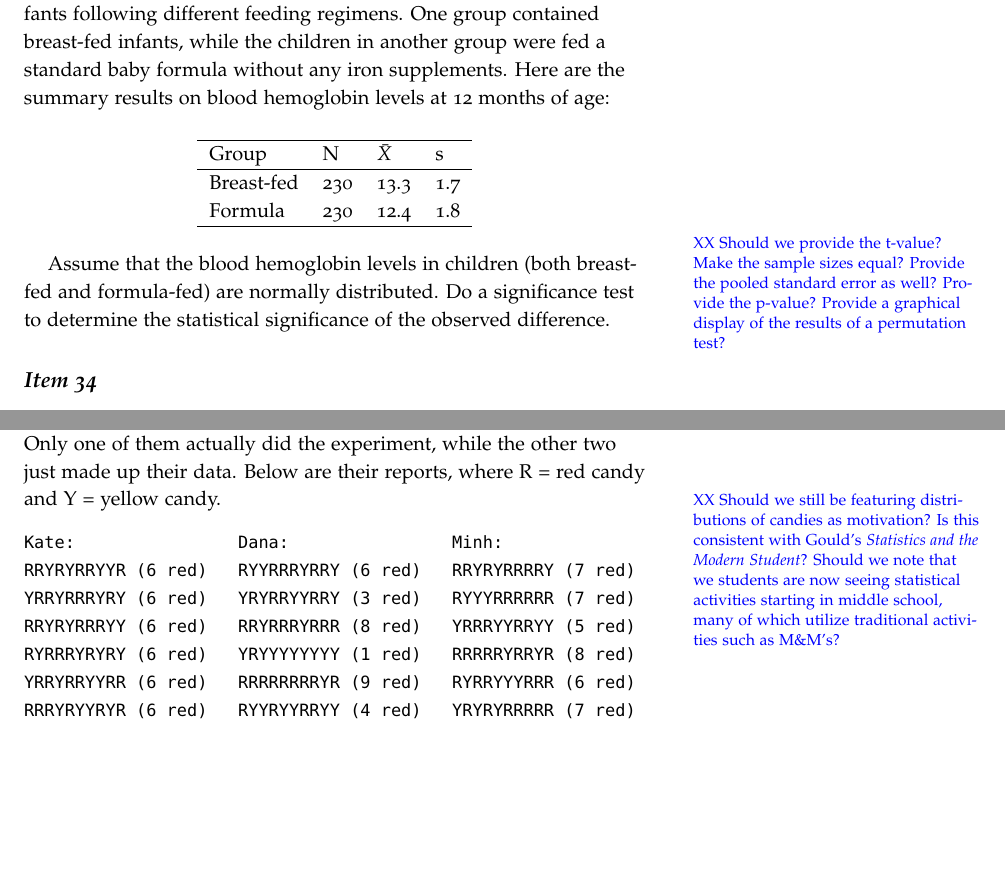
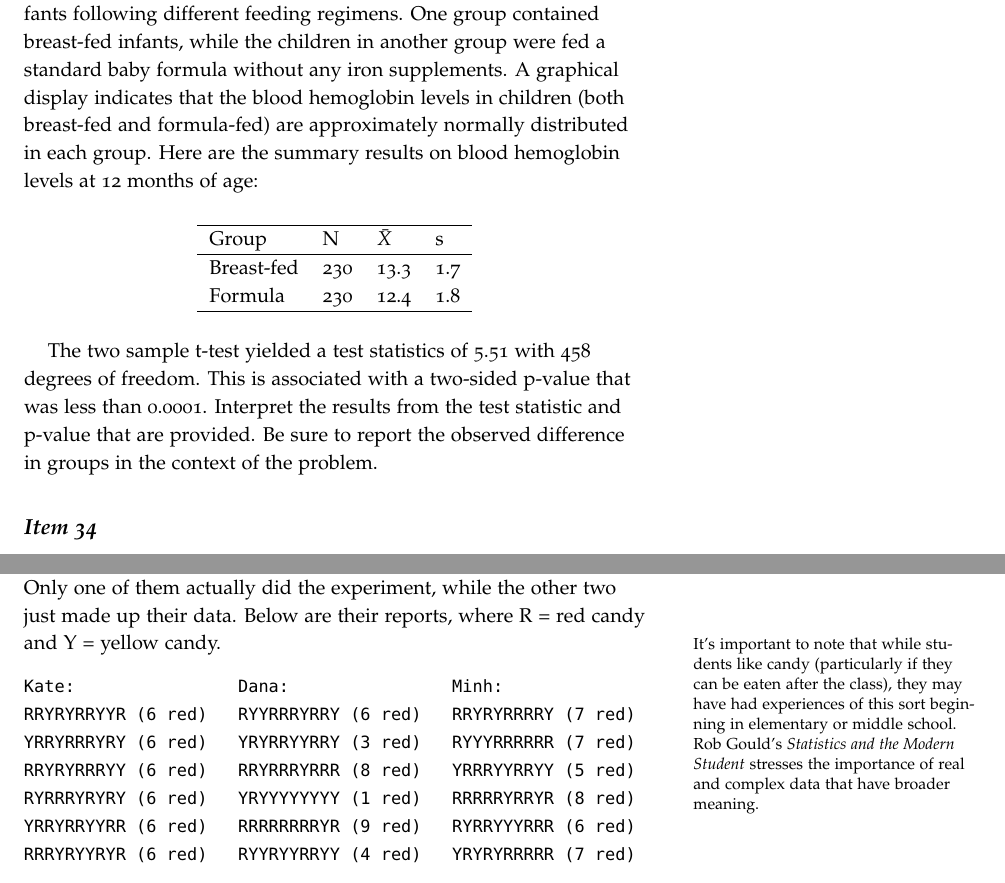
Before and after one commit to nicholasjhorton/GAISE-2016, a LaTeX thesis (2016-draft/GAISE-report-tufte.tex, which reads 2016-draft/appendix-assessment.tex): two parts of pages 59 and 63 of 70 before the commit and two parts of pages 58 and 62 of 69 after it, joined at a grey line, cut so that both start at the same text, the shorter picture padded with empty space. Compiled offline with pdfLaTeX.

Commit message:
Changes to assessment.

```diff
--- a/2016-draft/appendix-assessment.tex
+++ b/2016-draft/appendix-assessment.tex
@@ -568,7 +567,10 @@ According to a U.S. Food and Drug Administration (FDA) study, a cup of coffee co
 An internet company is planning to test which of two online ad campaigns is more effective in generating clicks on their site.  Outline the design of an experiment you would use to examine this claim.  Assume you have money to place 500 ads for each of the two possible campaigns.
 
 \subsection{\textbf{\textit{Item 33}}}
-A study of iron deficiency among infants compared samples of infants following different feeding regimens.  One group contained breast-fed infants, while the children in another group were fed a standard baby formula without any iron supplements.  Here are the summary results on blood hemoglobin levels at 12 months of age:
+A study of iron deficiency among infants compared samples of infants following different feeding regimens.  One group contained breast-fed infants, while the children in another group were fed a standard baby formula without any iron supplements.
+A graphical display indicates that the
+blood hemoglobin levels in children (both breast-fed and formula-fed) are approximately normally distributed in each group.
+Here are the summary results on blood hemoglobin levels at 12 months of age:
 
 \begin{table}[!ht]
 \begin{center}
@@ -582,9 +584,10 @@ Formula & 230 & 12.4 & 1.8\\
 \end{tabular}
 \end{center}
 \end{table}
-
-\marginnote{\added{XX Should we provide the t-value?  Make the sample sizes equal?  Provide the pooled standard error as well?  Provide the p-value?  Provide a graphical display of the results of a permutation test?}}
-Assume that the blood hemoglobin levels in children (both breast-fed and formula-fed) are normally distributed.  Do a significance test to determine the statistical significance of the observed difference.
+The two sample t-test yielded a test statistics of 5.51 with 458 degrees of freedom.
+This is associated with a two-sided p-value that was less than 0.0001.
+Interpret the results from the test statistic and p-value that are provided.
+Be sure to report the observed difference in groups in the context of the problem.
 
 \subsection{\textbf{\textit{Item 34}}}
 Which implies a stronger linear relationship, a correlation of $+0.4$ or a correlation of $-0.6$?  Briefly explain your choice.
@@ -712,7 +715,7 @@ A high school statistics class wants to estimate the average number of chocolate
 
 \subsection{\textbf{\textit{Item 46}}}
 Suppose that you have a very big container with 1000 candies in it; 600 are red and 400 are yellow. The candies are all mixed up in the container. With eyes closed, students draw 10 candies, one at a time. They record whether each candy was red or yellow, and then replace and remix the candies. The teacher asked each student to do this six times. Kate, Dana, and Minh decided to play a trick on their teacher. Only one of them actually did the experiment, while the other two just made up their data. Below are their reports, where R = red candy and Y = yellow candy.
-\marginnote{\added{XX Should we still be featuring distributions of candies as motivation?  Is this consistent with Gould's \emph{Statistics and the Modern Student}?  Should we note that we students are now seeing statistical activities starting in middle school, many of which utilize traditional activities such as M\&M's?}}
+\marginnote{It's important to note that while students like candy (particularly if they can be eaten after the class), they may have had experiences of this sort beginning in elementary or middle school.  Rob Gould's \emph{Statistics and the Modern Student} stresses the importance of real and complex data that have broader meaning.}
 \begin{verbatim}
 Kate:                Dana:                Minh:
 RRYRYRRYYR (6 red)   RYYRRRYRRY (6 red)   RRYRYRRRRY (7 red)
```
Also changed, not shown: 2016-draft/appendix-assessment.tex (23 more changed lines).
